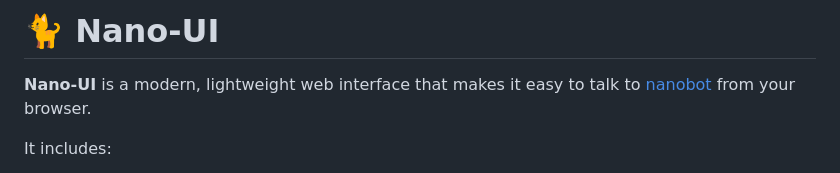
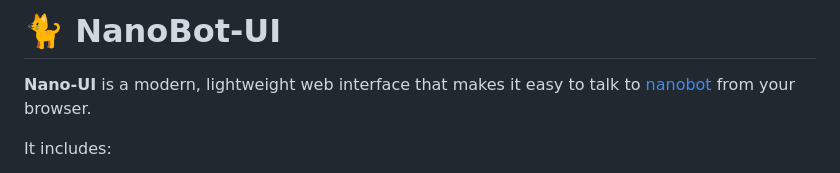
Before and after one commit to RikyZ90/NanoBot-UI, a Markdown page: README.md, the part around the change. Drawn GitHub-style.

Commit message:
Rename project from Nano-UI to NanoBot-UI

```diff
--- a/README.md
+++ b/README.md
@@ -1,4 +1,4 @@
-# 🐈 Nano-UI
+# 🐈 NanoBot-UI
 
 **Nano-UI** is a modern, lightweight web interface that makes it easy to talk to [nanobot](https://github.com/HKUDS/nanobot) from your browser.
 
```
